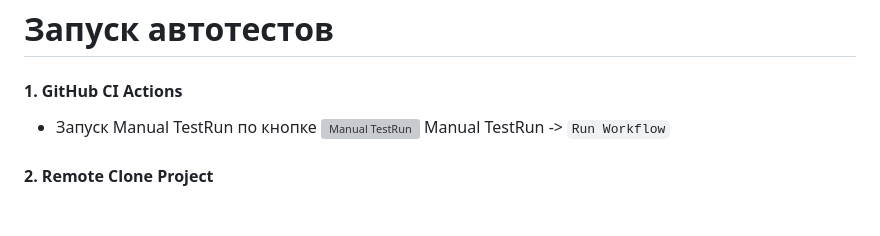
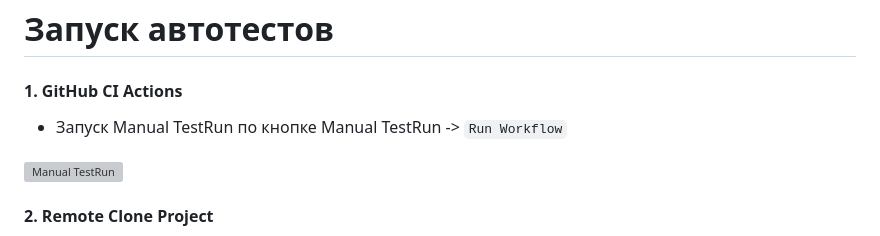
Before and after one commit to sarzamas/pytest_rest_example_pets, a Markdown page: README.md, the part around the change. GitHub-like rendering; blank space fills up the shorter version; grey boxes are pictures that could not be loaded.

```diff
--- a/README.md
+++ b/README.md
@@ -19,9 +19,9 @@ Table of Contents
 Запуск автотестов
 ============================
 #### 1. GitHub CI Actions
-- Запуск Manual TestRun по кнопке
+- Запуск Manual TestRun по кнопке Manual TestRun -> `Run Workflow`
+
 [![Manual TestRun](https://github.com/sarzamas/pytest_rest_example_pets/actions/workflows/manual.yaml/badge.svg?event=workflow_dispatch)](https://github.com/sarzamas/pytest_rest_example_pets/actions/workflows/manual.yaml)
-Manual TestRun -> `Run Workflow`
 
 #### 2. Remote Clone Project
 - Предполагается что уже установлена версия Python 3.12 и настроен venv
```
